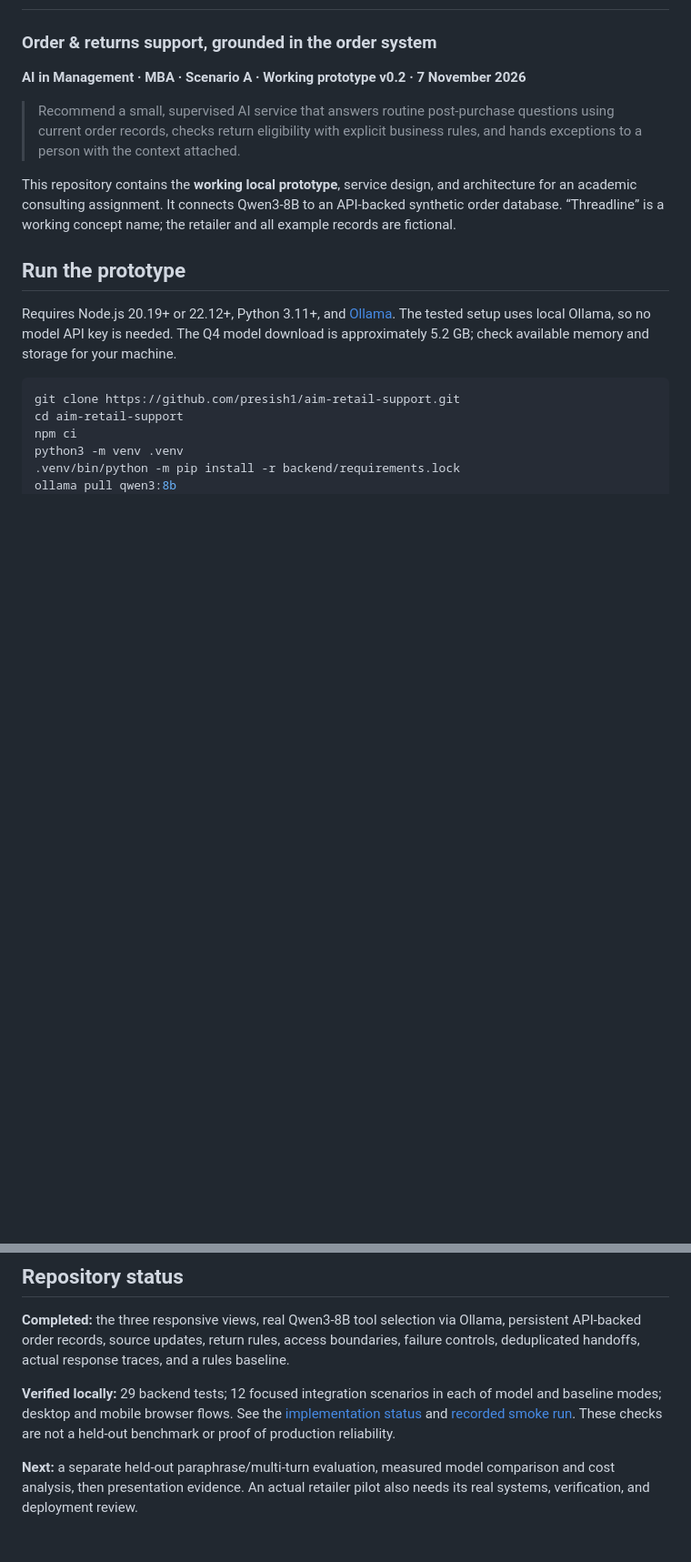
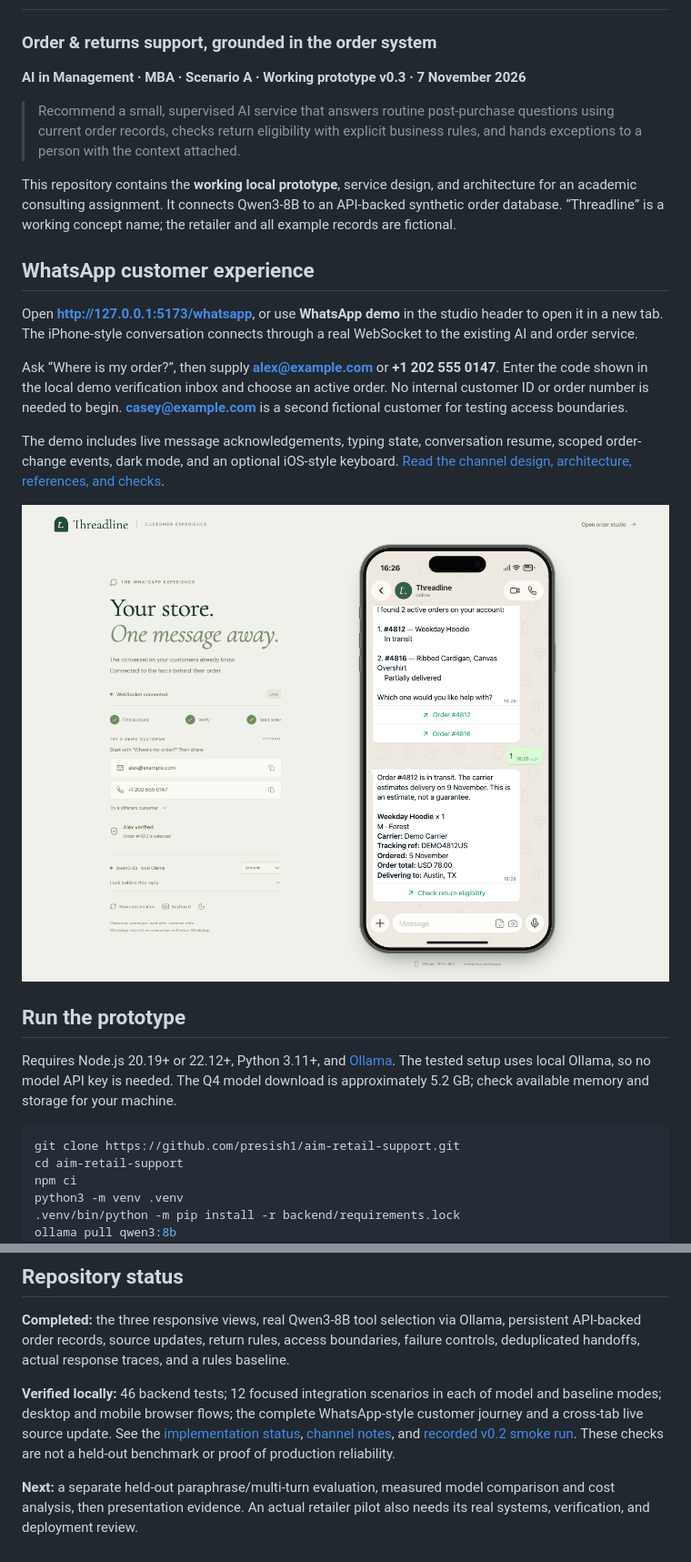
Before and after one commit to presish1/aim-retail-support, a Markdown page: README.md, 2 parts joined by grey strips. Shown at 91% size. GitHub-like rendering; pictures changed too: design/whatsapp-prototype.png (added); blank space fills up the shorter version.

Commit message:
Add iPhone WhatsApp experience with WebSocket and customer lookup

```diff
--- a/README.md
+++ b/README.md
@@ -1,11 +1,21 @@
 # Threadline
 ### Order & returns support, grounded in the order system
 
-**AI in Management · MBA · Scenario A · Working prototype v0.2 · 7 November 2026**
+**AI in Management · MBA · Scenario A · Working prototype v0.3 · 7 November 2026**
 
 > Recommend a small, supervised AI service that answers routine post-purchase questions using current order records, checks return eligibility with explicit business rules, and hands exceptions to a person with the context attached.
 
 This repository contains the **working local prototype**, service design, and architecture for an academic consulting assignment. It connects Qwen3-8B to an API-backed synthetic order database. “Threadline” is a working concept name; the retailer and all example records are fictional.
+
+## WhatsApp customer experience
+
+Open **http://127.0.0.1:5173/whatsapp**, or use **WhatsApp demo** in the studio header to open it in a new tab. The iPhone-style conversation connects through a real WebSocket to the existing AI and order service.
+
+Ask “Where is my order?”, then supply **alex@example.com** or **+1 202 555 0147**. Enter the code shown in the local demo verification inbox and choose an active order. No internal customer ID or order number is needed to begin. **casey@example.com** is a second fictional customer for testing access boundaries.
+
+The demo includes live message acknowledgements, typing state, conversation resume, scoped order-change events, dark mode, and an optional iOS-style keyboard. [Read the channel design, architecture, references, and checks](docs/08-whatsapp-experience.md).
+
+![iPhone-style WhatsApp conversation connected to Qwen3-8B and the synthetic order system](design/whatsapp-prototype.png)
 
 ## Run the prototype
 
@@ -104,6 +115,6 @@ The model proposes an intent and tool arguments. The backend owns authorization,
 
 **Completed:** the three responsive views, real Qwen3-8B tool selection via Ollama, persistent API-backed order records, source updates, return rules, access boundaries, failure controls, deduplicated handoffs, actual response traces, and a rules baseline.
 
-**Verified locally:** 29 backend tests; 12 focused integration scenarios in each of model and baseline modes; desktop and mobile browser flows. See the [implementation status](docs/07-implementation-status.md) and [recorded smoke run](evaluation/results/local-qwen3-smoke.json). These checks are not a held-out benchmark or proof of production reliability.
+**Verified locally:** 46 backend tests; 12 focused integration scenarios in each of model and baseline modes; desktop and mobile browser flows; the complete WhatsApp-style customer journey and a cross-tab live source update. See the [implementation status](docs/07-implementation-status.md), [channel notes](docs/08-whatsapp-experience.md), and [recorded v0.2 smoke run](evaluation/results/local-qwen3-smoke.json). These checks are not a held-out benchmark or proof of production reliability.
 
 **Next:** a separate held-out paraphrase/multi-turn evaluation, measured model comparison and cost analysis, then presentation evidence. An actual retailer pilot also needs its real systems, verification, and deployment review.
```
Also changed, not shown: other parts of README.md (+1 -0 lines), data/README.md (+1 -0 lines), docs/08-whatsapp-experience.md (added, +79 -0 lines), 16 other files.
